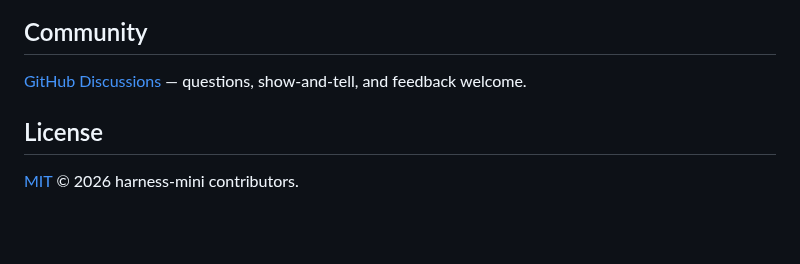
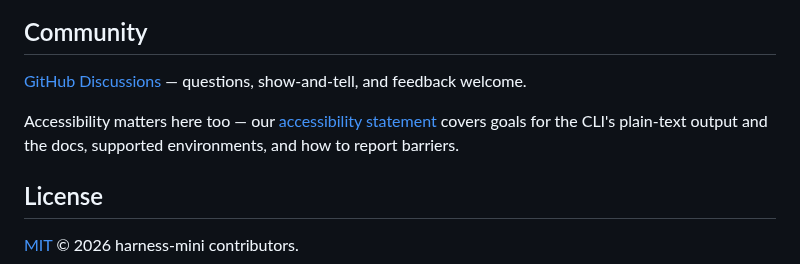
Before and after one commit to harness-mini/harness-mini, a Markdown page: README.md, the part around the change. Drawn GitHub-style; blank space fills up the shorter version.

```diff
--- a/README.md
+++ b/README.md
@@ -249,6 +249,10 @@ the occasional ~30 lines of test-first shell. Ship thin, keep it smart.
 [GitHub Discussions](https://github.com/harness-mini/harness-mini/discussions) —
 questions, show-and-tell, and feedback welcome.
 
+Accessibility matters here too — our [accessibility statement](ACCESSIBILITY.md)
+covers goals for the CLI's plain-text output and the docs, supported
+environments, and how to report barriers.
+
 ## License
 
 [MIT](LICENSE) © 2026 harness-mini contributors.
```
Also changed, not shown: ACCESSIBILITY.md (added, +90 -0 lines).
